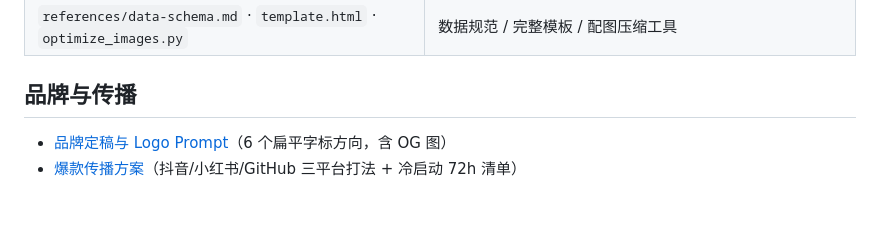
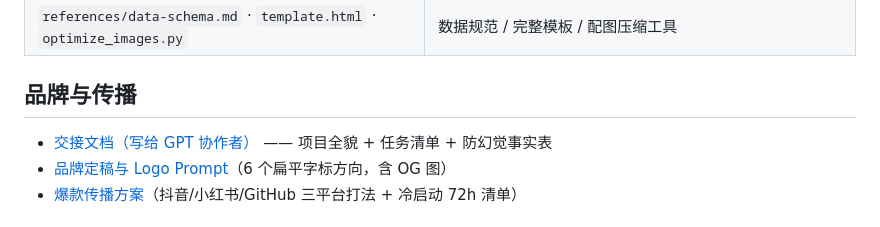
Before and after one commit to ryan11njr/tripink, a Markdown page: README.md, the part around the change. Drawn GitHub-style.

```diff
--- a/README.md
+++ b/README.md
@@ -33,6 +33,7 @@ cp -r tripink/skill/travel-planner ~/.claude/skills/
 | `references/data-schema.md` · `template.html` · `optimize_images.py` | 数据规范 / 完整模板 / 配图压缩工具 |
 
 ## 品牌与传播
+- [交接文档（写给 GPT 协作者）](docs/HANDOVER.md) —— 项目全貌 + 任务清单 + 防幻觉事实表
 - [品牌定稿与 Logo Prompt](docs/命名与Logo.md)（6 个扁平字标方向，含 OG 图）
 - [爆款传播方案](docs/PROMOTION.md)（抖音/小红书/GitHub 三平台打法 + 冷启动 72h 清单）
 
```
Also changed, not shown: docs/HANDOVER.md (added, +99 -0 lines).
